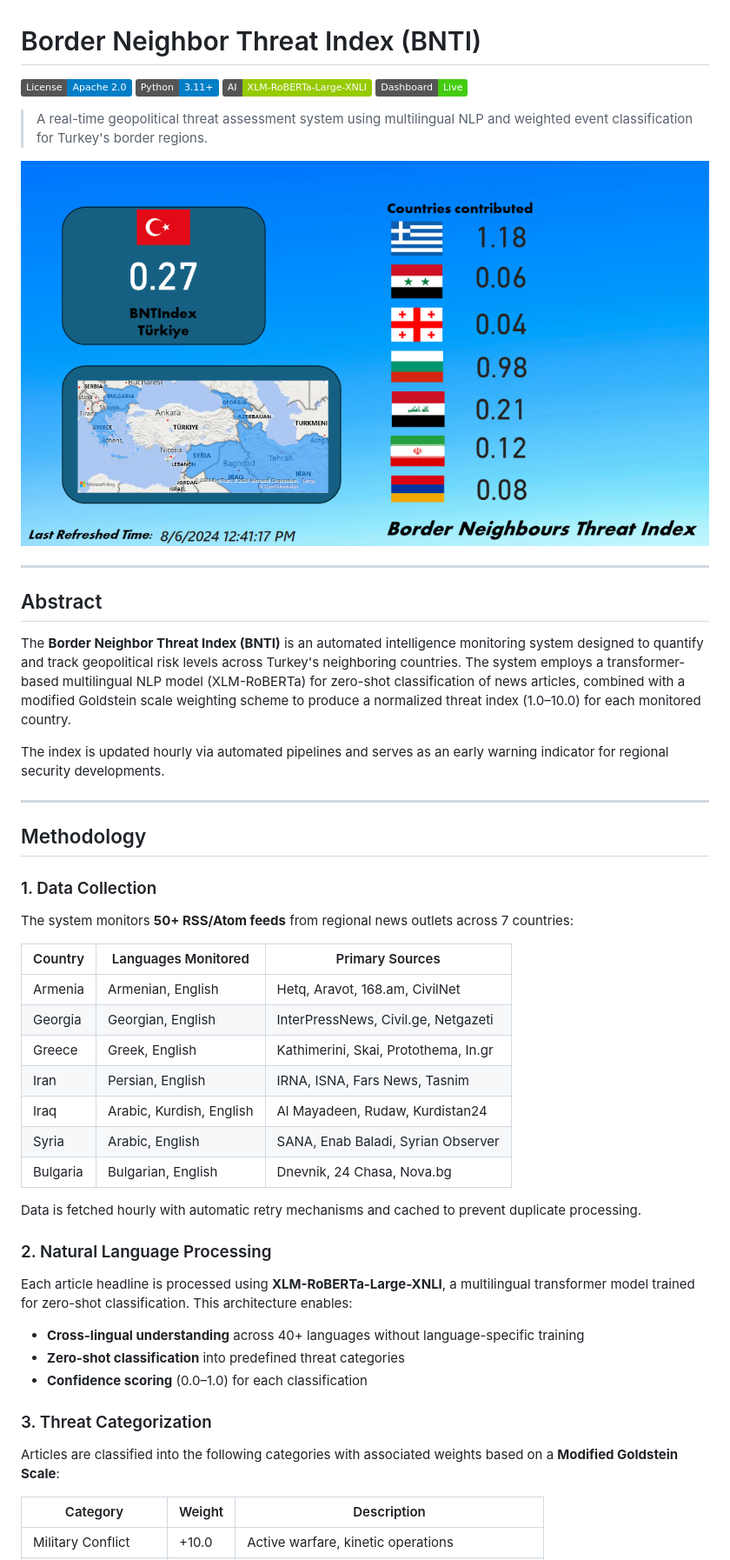
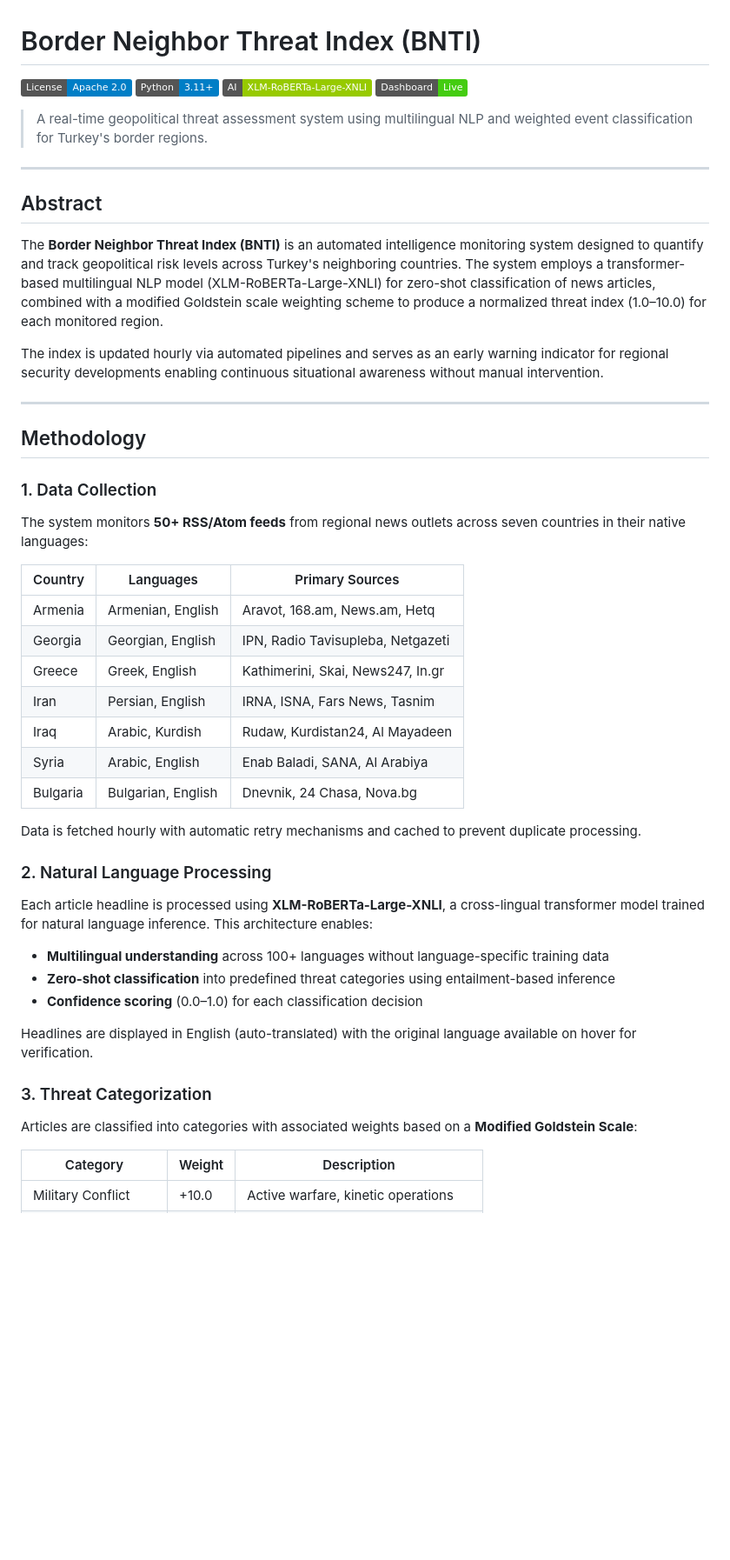
Before and after one commit to akgularda/border-neighbor-threat-index, a Markdown page: README.md, the part around one of its changes. Shown at 87% size. Rendered like a GitHub page; badges without logos; blank space fills up the shorter version.

```diff
--- a/README.md
+++ b/README.md
@@ -7,15 +7,13 @@
 
 > A real-time geopolitical threat assessment system using multilingual NLP and weighted event classification for Turkey's border regions.
-
-![BNTI Dashboard](bnti.png)
 
 ---
 
 ## Abstract
 
-The **Border Neighbor Threat Index (BNTI)** is an automated intelligence monitoring system designed to quantify and track geopolitical risk levels across Turkey's neighboring countries. The system employs a transformer-based multilingual NLP model (XLM-RoBERTa) for zero-shot classification of news articles, combined with a modified Goldstein scale weighting scheme to produce a normalized threat index (1.0–10.0) for each monitored country.
+The **Border Neighbor Threat Index (BNTI)** is an automated intelligence monitoring system designed to quantify and track geopolitical risk levels across Turkey's neighboring countries. The system employs a transformer-based multilingual NLP model (XLM-RoBERTa-Large-XNLI) for zero-shot classification of news articles, combined with a modified Goldstein scale weighting scheme to produce a normalized threat index (1.0–10.0) for each monitored region.
 
-The index is updated hourly via automated pipelines and serves as an early warning indicator for regional security developments.
+The index is updated hourly via automated pipelines and serves as an early warning indicator for regional security developments enabling continuous situational awareness without manual intervention.
 
 ---
 
@@ -23,31 +21,33 @@ The index is updated hourly via automated pipelines and serves as an early warni
 
 ### 1. Data Collection
 
-The system monitors **50+ RSS/Atom feeds** from regional news outlets across 7 countries:
+The system monitors **50+ RSS/Atom feeds** from regional news outlets across seven countries in their native languages:
 
-| Country  | Languages Monitored | Primary Sources |
-|----------|---------------------|-----------------|
-| Armenia  | Armenian, English   | Hetq, Aravot, 168.am, CivilNet |
-| Georgia  | Georgian, English   | InterPressNews, Civil.ge, Netgazeti |
-| Greece   | Greek, English      | Kathimerini, Skai, Protothema, In.gr |
-| Iran     | Persian, English    | IRNA, ISNA, Fars News, Tasnim |
-| Iraq     | Arabic, Kurdish, English | Al Mayadeen, Rudaw, Kurdistan24 |
-| Syria    | Arabic, English     | SANA, Enab Baladi, Syrian Observer |
-| Bulgaria | Bulgarian, English  | Dnevnik, 24 Chasa, Nova.bg |
+| Country  | Languages | Primary Sources |
+|----------|-----------|-----------------|
+| Armenia  | Armenian, English | Aravot, 168.am, News.am, Hetq |
+| Georgia  | Georgian, English | IPN, Radio Tavisupleba, Netgazeti |
+| Greece   | Greek, English | Kathimerini, Skai, News247, In.gr |
+| Iran     | Persian, English | IRNA, ISNA, Fars News, Tasnim |
+| Iraq     | Arabic, Kurdish | Rudaw, Kurdistan24, Al Mayadeen |
+| Syria    | Arabic, English | Enab Baladi, SANA, Al Arabiya |
+| Bulgaria | Bulgarian, English | Dnevnik, 24 Chasa, Nova.bg |
 
 Data is fetched hourly with automatic retry mechanisms and cached to prevent duplicate processing.
 
 ### 2. Natural Language Processing
 
-Each article headline is processed using **XLM-RoBERTa-Large-XNLI**, a multilingual transformer model trained for zero-shot classification. This architecture enables:
+Each article headline is processed using **XLM-RoBERTa-Large-XNLI**, a cross-lingual transformer model trained for natural language inference. This architecture enables:
 
-- **Cross-lingual understanding** across 40+ languages without language-specific training
-- **Zero-shot classification** into predefined threat categories
-- **Confidence scoring** (0.0–1.0) for each classification
+- **Multilingual understanding** across 100+ languages without language-specific training data
+- **Zero-shot classification** into predefined threat categories using entailment-based inference
+- **Confidence scoring** (0.0–1.0) for each classification decision
+
+Headlines are displayed in English (auto-translated) with the original language available on hover for verification.
 
 ### 3. Threat Categorization
 
-Articles are classified into the following categories with associated weights based on a **Modified Goldstein Scale**:
+Articles are classified into categories with associated weights based on a **Modified Goldstein Scale**:
 
 | Category | Weight | Description |
 |----------|--------|-------------|
```
Also changed, not shown: other parts of README.md (+50 -64 lines).
